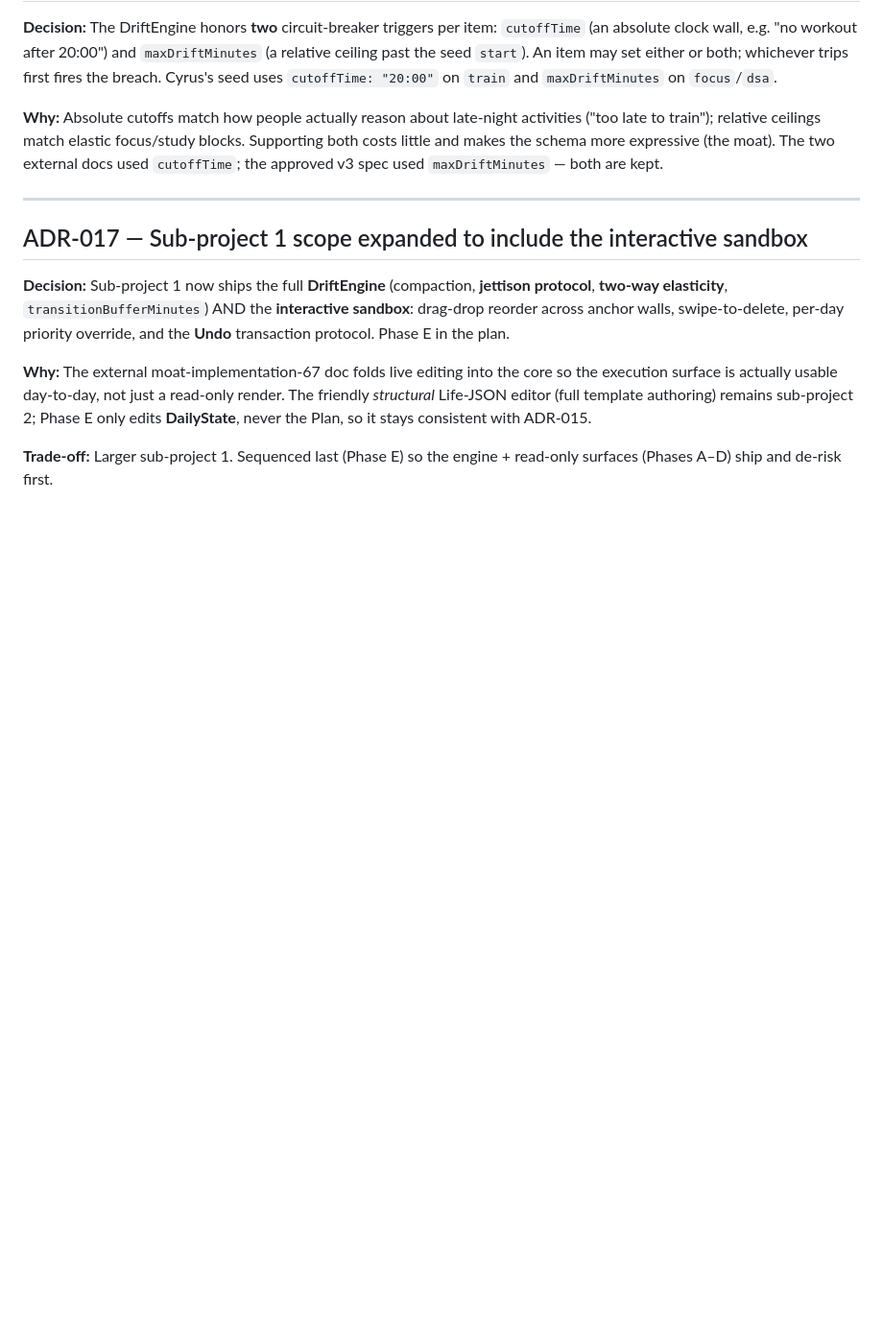
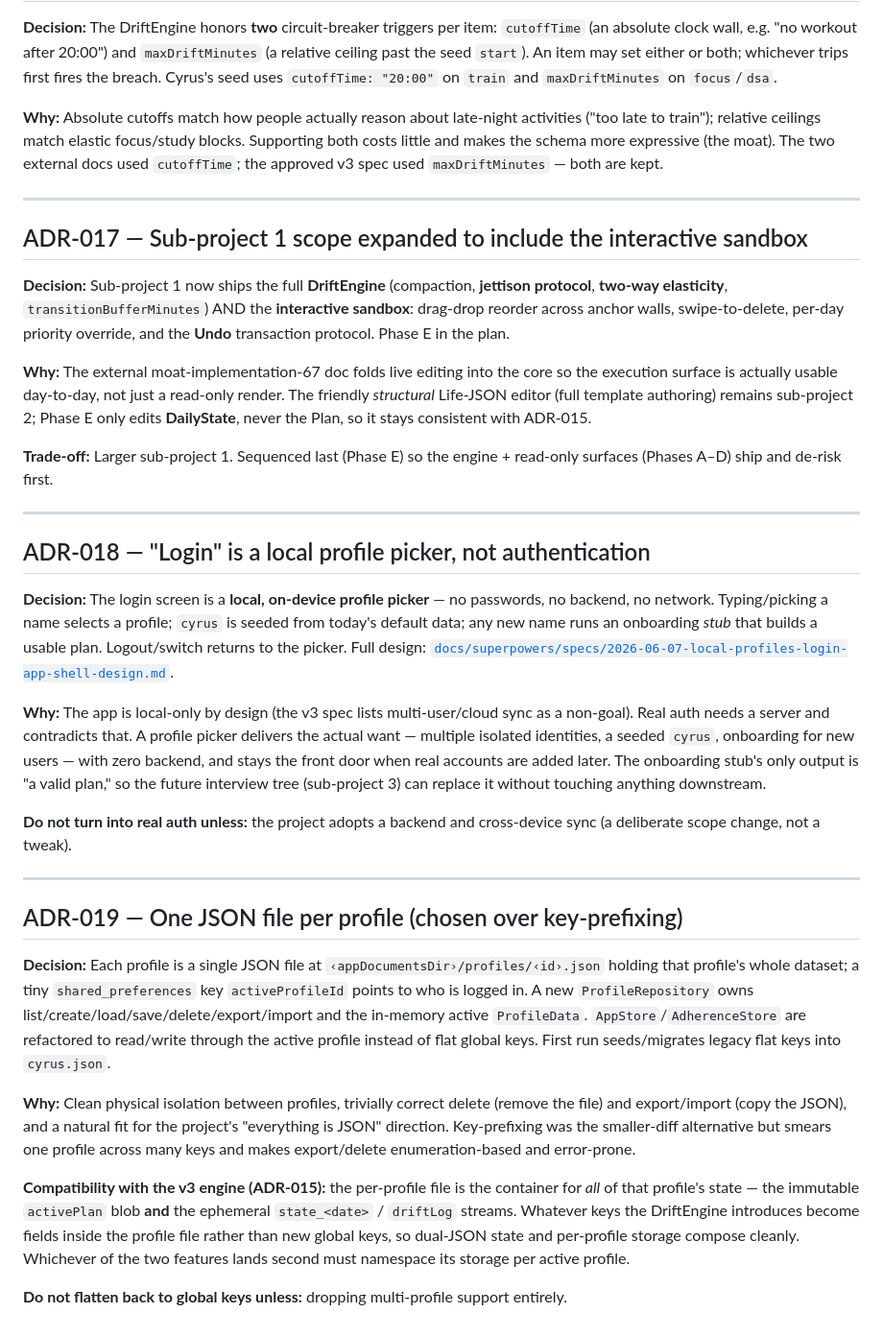
Before and after one commit to Cyrusroy001/run-your-day, a Markdown page: docs/DECISIONS.md, the part around the change. Shown at 96% size. Drawn GitHub-style; blank space fills up the shorter version.

```diff
--- a/docs/DECISIONS.md
+++ b/docs/DECISIONS.md
@@ -178,3 +178,25 @@ Read this before proposing architectural changes.
 **Why:** The external moat-implementation-67 doc folds live editing into the core so the execution surface is actually usable day-to-day, not just a read-only render. The friendly *structural* Life-JSON editor (full template authoring) remains sub-project 2; Phase E only edits **DailyState**, never the Plan, so it stays consistent with ADR-015.
 
 **Trade-off:** Larger sub-project 1. Sequenced last (Phase E) so the engine + read-only surfaces (Phases A–D) ship and de-risk first.
+
+---
+
+## ADR-018 — "Login" is a local profile picker, not authentication
+
+**Decision:** The login screen is a **local, on-device profile picker** — no passwords, no backend, no network. Typing/picking a name selects a profile; `cyrus` is seeded from today's default data; any new name runs an onboarding *stub* that builds a usable plan. Logout/switch returns to the picker. Full design: [`docs/superpowers/specs/2026-06-07-local-profiles-login-app-shell-design.md`](superpowers/specs/2026-06-07-local-profiles-login-app-shell-design.md).
+
+**Why:** The app is local-only by design (the v3 spec lists multi-user/cloud sync as a non-goal). Real auth needs a server and contradicts that. A profile picker delivers the actual want — multiple isolated identities, a seeded `cyrus`, onboarding for new users — with zero backend, and stays the front door when real accounts are added later. The onboarding stub's only output is "a valid plan," so the future interview tree (sub-project 3) can replace it without touching anything downstream.
+
+**Do not turn into real auth unless:** the project adopts a backend and cross-device sync (a deliberate scope change, not a tweak).
+
+---
+
+## ADR-019 — One JSON file per profile (chosen over key-prefixing)
+
+**Decision:** Each profile is a single JSON file at `‹appDocumentsDir›/profiles/‹id›.json` holding that profile's whole dataset; a tiny `shared_preferences` key `activeProfileId` points to who is logged in. A new `ProfileRepository` owns list/create/load/save/delete/export/import and the in-memory active `ProfileData`. `AppStore`/`AdherenceStore` are refactored to read/write through the active profile instead of flat global keys. First run seeds/migrates legacy flat keys into `cyrus.json`.
+
+**Why:** Clean physical isolation between profiles, trivially correct delete (remove the file) and export/import (copy the JSON), and a natural fit for the project's "everything is JSON" direction. Key-prefixing was the smaller-diff alternative but smears one profile across many keys and makes export/delete enumeration-based and error-prone.
+
+**Compatibility with the v3 engine (ADR-015):** the per-profile file is the container for *all* of that profile's state — the immutable `activePlan` blob **and** the ephemeral `state_<date>` / `driftLog` streams. Whatever keys the DriftEngine introduces become fields inside the profile file rather than new global keys, so dual-JSON state and per-profile storage compose cleanly. Whichever of the two features lands second must namespace its storage per active profile.
+
+**Do not flatten back to global keys unless:** dropping multi-profile support entirely.
```
Also changed, not shown: docs/ARCHITECTURE.md (+24 -6 lines), docs/CONTINUE.md (+2 -2 lines).
